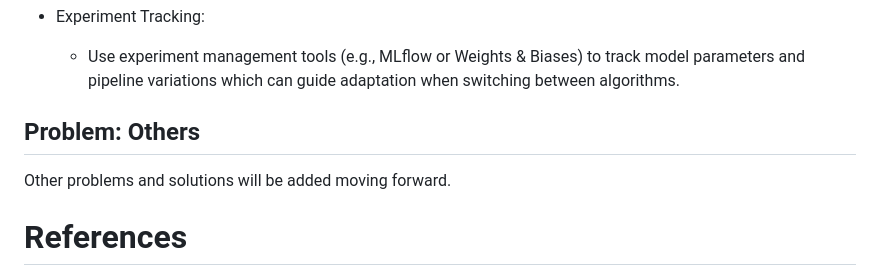
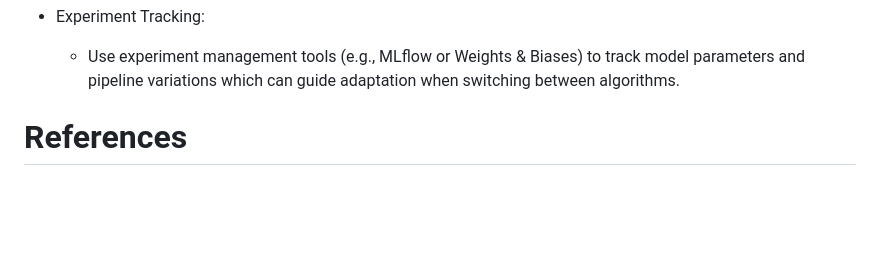
Before and after one commit to HieuVuong001/NuimDetector, a Markdown page: README.md, the part around the change. GitHub-like rendering; blank space fills up the shorter version.

```diff
--- a/README.md
+++ b/README.md
@@ -127,11 +127,6 @@ Solution:
 - Experiment Tracking:
     - Use experiment management tools (e.g., MLflow or Weights & Biases) to track model parameters and pipeline variations which can guide adaptation when switching between algorithms.
 
-
-Problem: Others
--
-Other problems and solutions will be added moving forward.
-
 # References
 - [Data](https://www.nuscenes.org/nuimages#download)
 - [Tutorial](https://github.com/nutonomy/nuscenes-devkit/blob/master/python-sdk/tutorials/nuimages_tutorial.ipynb)
```
